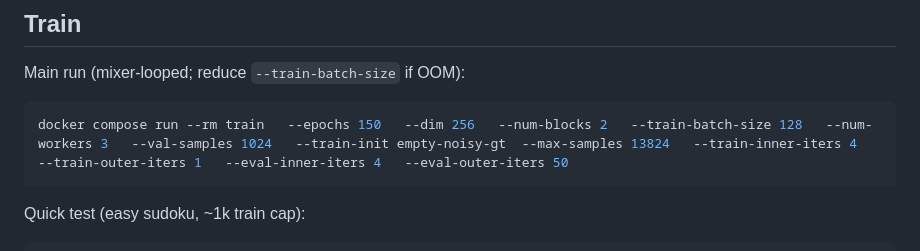
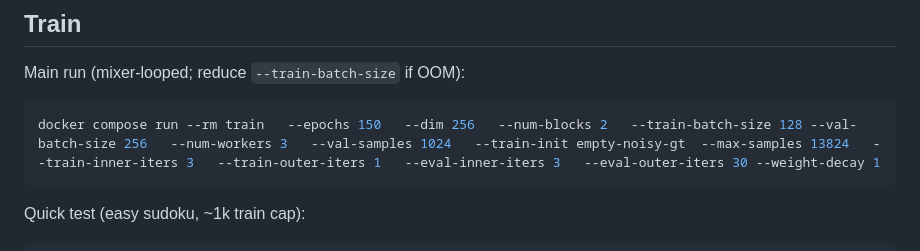
Before and after one commit to romainzimmer/discrete-reasoning, a Markdown page: jetson/README.md, the part around the change. GitHub-like rendering.

Commit message:
update train command

````diff
--- a/jetson/README.md
+++ b/jetson/README.md
@@ -58,7 +58,7 @@ Writes `data/train.csv` and `data/test.csv` (~798 MB).
 Main run (mixer-looped; reduce `--train-batch-size` if OOM):
 
 ```bash
-docker compose run --rm train   --epochs 150   --dim 256   --num-blocks 2   --train-batch-size 128   --num-workers 3   --val-samples 1024   --train-init empty-noisy-gt  --max-samples 13824   --train-inner-iters 4   --train-outer-iters 1   --eval-inner-iters 4   --eval-outer-iters 50
+docker compose run --rm train   --epochs 150   --dim 256   --num-blocks 2   --train-batch-size 128 --val-batch-size 256   --num-workers 3   --val-samples 1024   --train-init empty-noisy-gt  --max-samples 13824   --train-inner-iters 3   --train-outer-iters 1   --eval-inner-iters 3   --eval-outer-iters 30 --weight-decay 1
 ```
 
 Quick test (easy sudoku, ~1k train cap):
````
